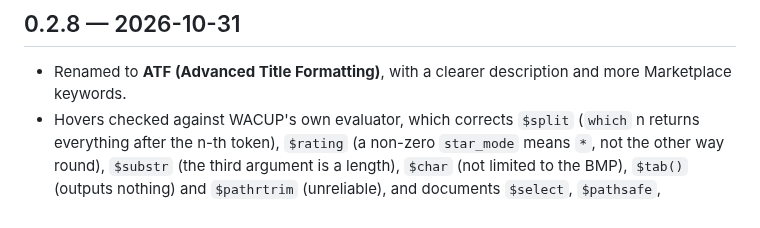
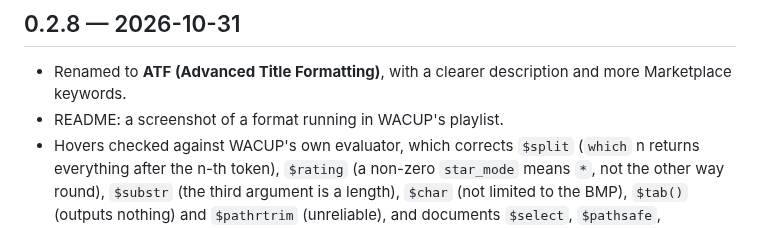
Before and after one commit to GhostPirateBob/atf-syntax, a Markdown page: CHANGELOG.md, the part around the change. Drawn GitHub-style.

```diff
--- a/CHANGELOG.md
+++ b/CHANGELOG.md
@@ -3,6 +3,7 @@
 ## 0.2.8 — 2026-10-31
 
 - Renamed to **ATF (Advanced Title Formatting)**, with a clearer description and more Marketplace keywords.
+- README: a screenshot of a format running in WACUP's playlist.
 - Hovers checked against WACUP's own evaluator, which corrects `$split` (`which` n returns everything after the n-th token), `$rating` (a non-zero `star_mode` means `*`, not the other way round), `$substr` (the third argument is a length), `$char` (not limited to the BMP), `$tab()` (outputs nothing) and `$pathrtrim` (unreliable), and documents `$select`, `$pathsafe`, `$bitdepth`, `$fileext`/`$ext` (upper-cased) and which comparisons ignore case.
 - `$div` and `$mod` take any number of arguments, `$if3` needs only one, and the `$path*` functions default to 1 level, so these no longer get a false `arity-min` warning. `$split` with more than 3 arguments now gets `arity-max`.
 
```
Also changed, not shown: README.md (+4 -0 lines), images/screenshot2.png (added).
